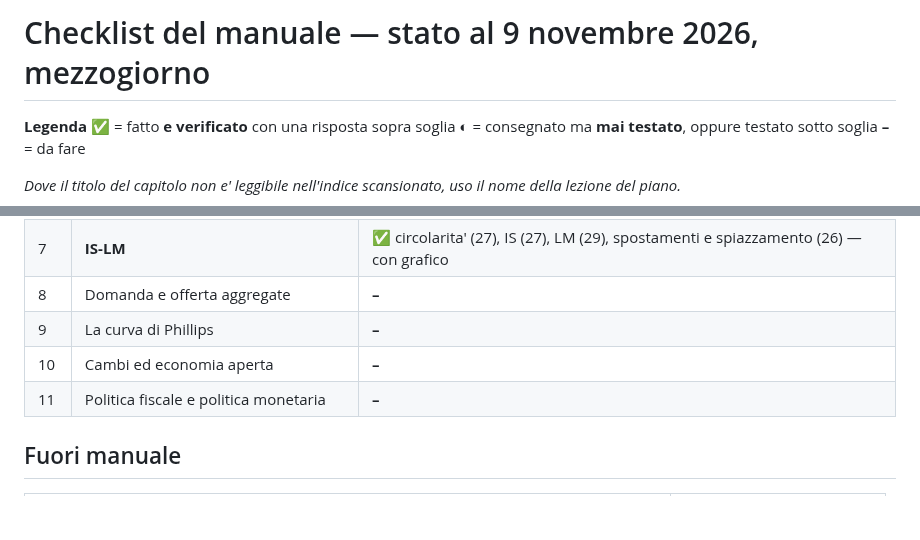
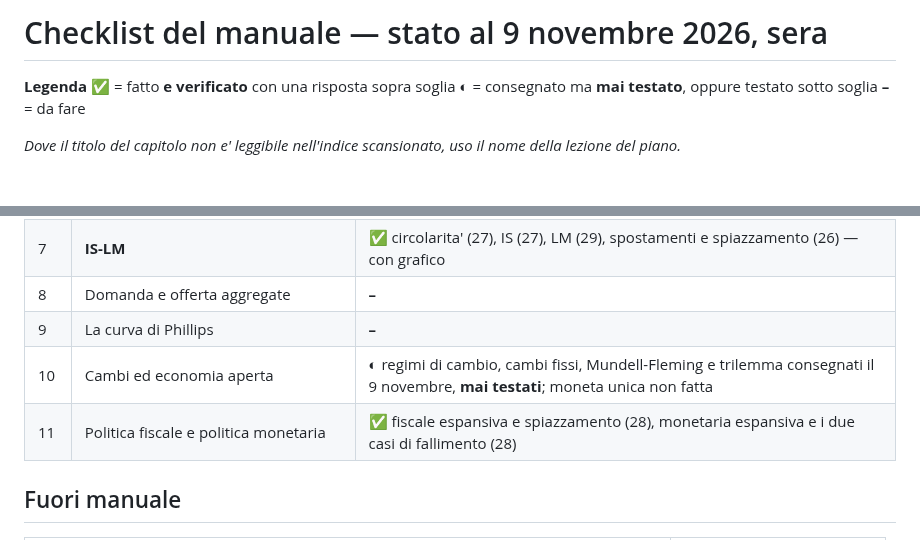
Before and after one commit to Valter90165/gitcourse, a Markdown page: concorso-294/CHECKLIST-manuale.md, 2 parts joined by grey strips. Drawn GitHub-style; blank space fills up the shorter version.

Commit message:
Chiude il 9 novembre: politica fiscale e monetaria verificata, cambi consegnati
Due risposte da 28 sul capitolo 11 (politica fiscale espansiva e
spiazzamento; politica monetaria espansiva e i due casi in cui non
funziona), scelto perche' ha sette domande attestate contro le zero di
domanda e offerta aggregate. Regimi di cambio, Mundell-Fleming e
trilemma consegnati e non ancora testati.

Politica economica passa dal 10% al 60% verificato in una giornata.

Co-Authored-By: Claude Opus 5 <noreply@anthropic.com>
Claude-Session: https://claude.ai/code/session_01CDC5EBkKL9c2Q9yywK6jKA

```diff
--- a/concorso-294/CHECKLIST-manuale.md
+++ b/concorso-294/CHECKLIST-manuale.md
@@ -1,4 +1,4 @@
-# Checklist del manuale — stato al 9 novembre 2026, mezzogiorno
+# Checklist del manuale — stato al 9 novembre 2026, sera
 
 **Legenda**
 **✅** = fatto **e verificato** con una risposta sopra soglia
@@ -104,8 +104,8 @@ della lezione del piano.*
 | 7 | **IS-LM** | **✅** circolarita' (27), IS (27), LM (29), spostamenti e spiazzamento (26) — con grafico |
 | 8 | Domanda e offerta aggregate | **–** |
 | 9 | La curva di Phillips | **–** |
-| 10 | Cambi ed economia aperta | **–** |
-| 11 | Politica fiscale e politica monetaria | **–** |
+| 10 | Cambi ed economia aperta | **◐** regimi di cambio, cambi fissi, Mundell-Fleming e trilemma consegnati il 9 novembre, **mai testati**; moneta unica non fatta |
+| 11 | Politica fiscale e politica monetaria | **✅** fiscale espansiva e spiazzamento (28), monetaria espansiva e i due casi di fallimento (28) |
 
 ## Fuori manuale
 
```
